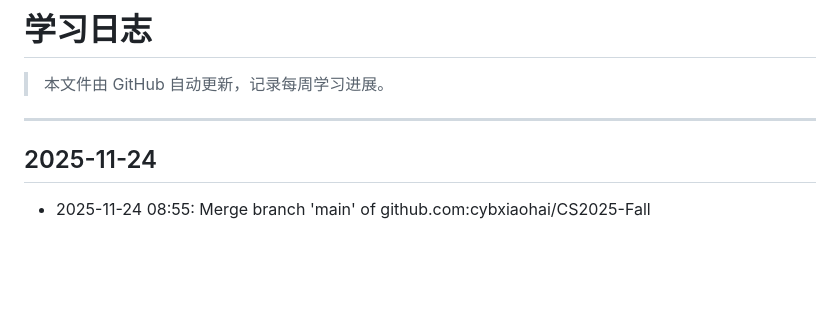
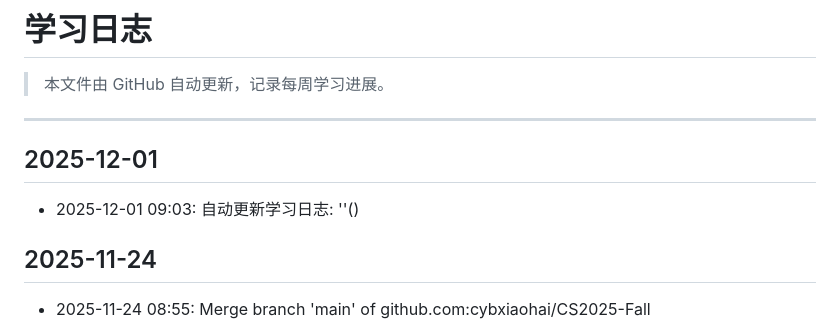
Before and after one commit to cybxiaohai/CS2025-Fall, a Markdown page: docs/学习日志.md, the part around the change. Drawn GitHub-style; blank space fills up the shorter version.

Commit message:
自动更新学习日志: ''()

```diff
--- a/docs/学习日志.md
+++ b/docs/学习日志.md
@@ -3,6 +3,9 @@
 > 本文件由 GitHub 自动更新，记录每周学习进展。
 
 ---
+
+## 2025-12-01
+- 2025-12-01 09:03: 自动更新学习日志: ''()
 
 ## 2025-11-24
 - 2025-11-24 08:55: Merge branch 'main' of github.com:cybxiaohai/CS2025-Fall
```
